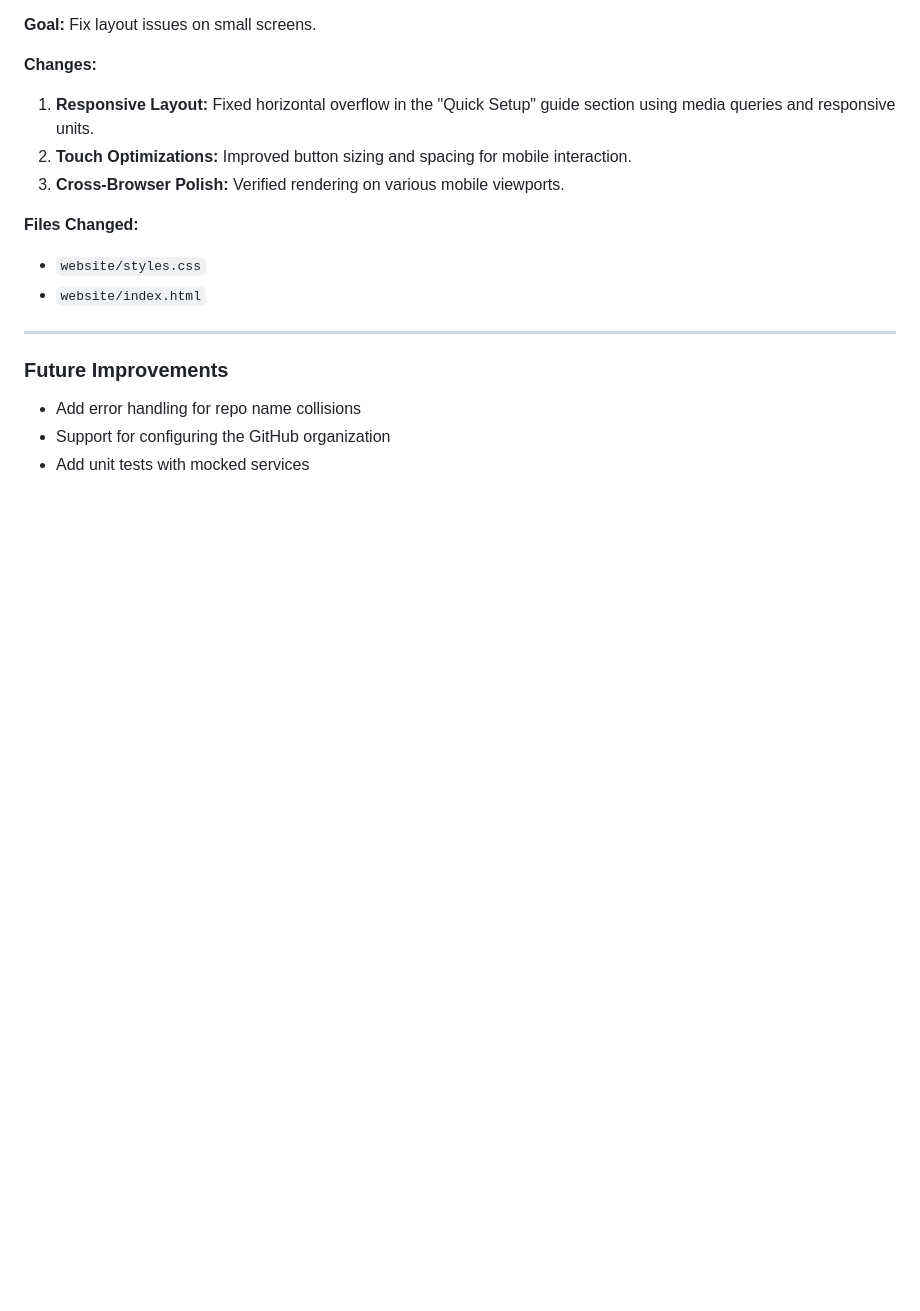
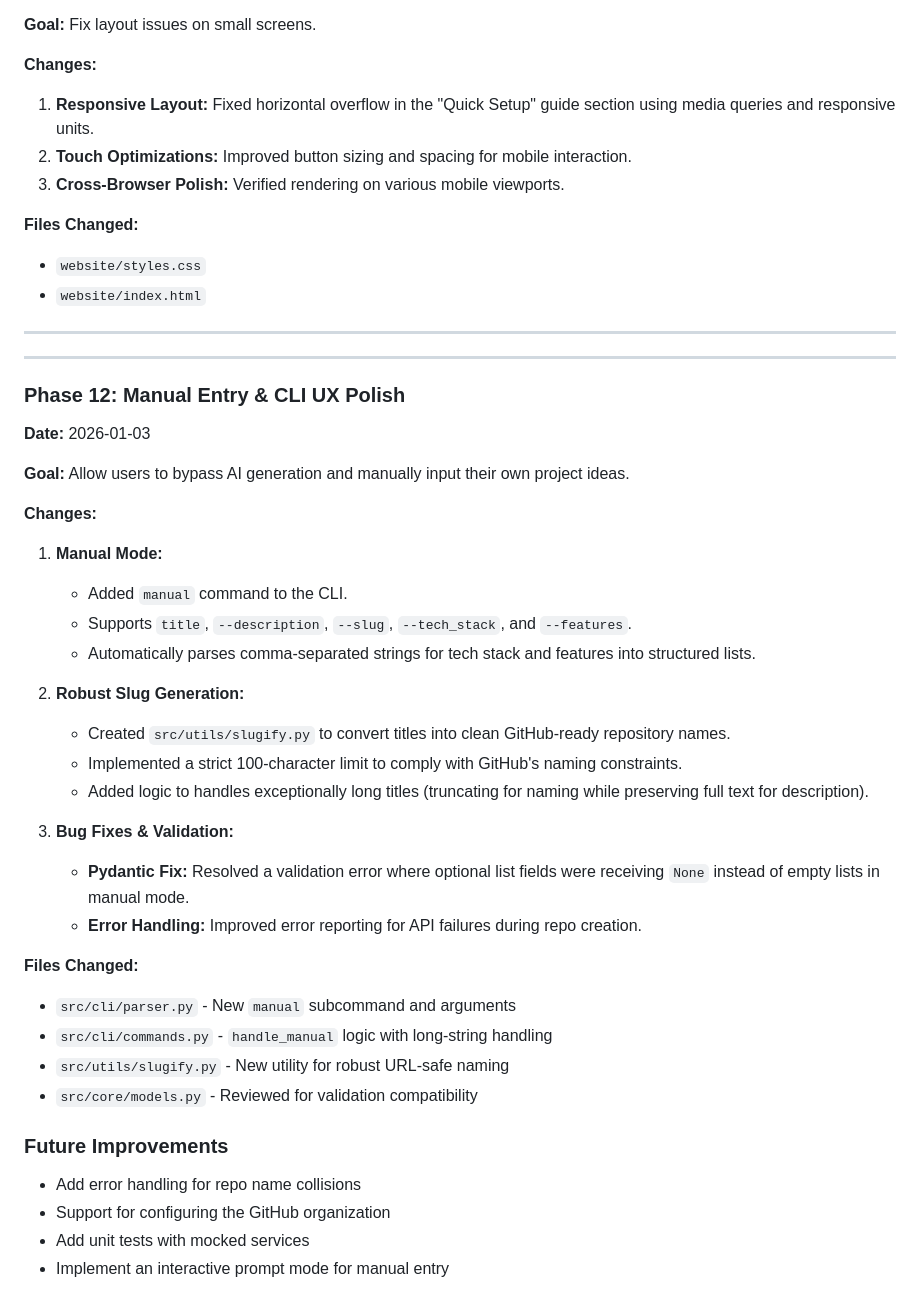
Before and after one commit to julesjewels-ai/jules-idea-automation, a Markdown page: docs/DEVLOG.md, the part around the change. GitHub-like rendering; blank space fills up the shorter version.

```diff
--- a/docs/DEVLOG.md
+++ b/docs/DEVLOG.md
@@ -272,7 +272,38 @@ Enhanced the generated MVP scaffolds to be immediately runnable by developers:
 
 ---
 
+---
+
+### Phase 12: Manual Entry & CLI UX Polish
+
+**Date:** 2026-01-03
+
+**Goal:** Allow users to bypass AI generation and manually input their own project ideas.
+
+**Changes:**
+
+1.  **Manual Mode:**
+    -   Added `manual` command to the CLI.
+    -   Supports `title`, `--description`, `--slug`, `--tech_stack`, and `--features`.
+    -   Automatically parses comma-separated strings for tech stack and features into structured lists.
+
+2.  **Robust Slug Generation:**
+    -   Created `src/utils/slugify.py` to convert titles into clean GitHub-ready repository names.
+    -   Implemented a strict 100-character limit to comply with GitHub's naming constraints.
+    -   Added logic to handles exceptionally long titles (truncating for naming while preserving full text for description).
+
+3.  **Bug Fixes & Validation:**
+    -   **Pydantic Fix:** Resolved a validation error where optional list fields were receiving `None` instead of empty lists in manual mode.
+    -   **Error Handling:** Improved error reporting for API failures during repo creation.
+
+**Files Changed:**
+-   `src/cli/parser.py` - New `manual` subcommand and arguments
+-   `src/cli/commands.py` - `handle_manual` logic with long-string handling
+-   `src/utils/slugify.py` - New utility for robust URL-safe naming
+-   `src/core/models.py` - Reviewed for validation compatibility
+
 ### Future Improvements
 -   Add error handling for repo name collisions
 -   Support for configuring the GitHub organization
 -   Add unit tests with mocked services
+-   Implement an interactive prompt mode for manual entry
```
Also changed, not shown: README.md (+20 -1 lines).
